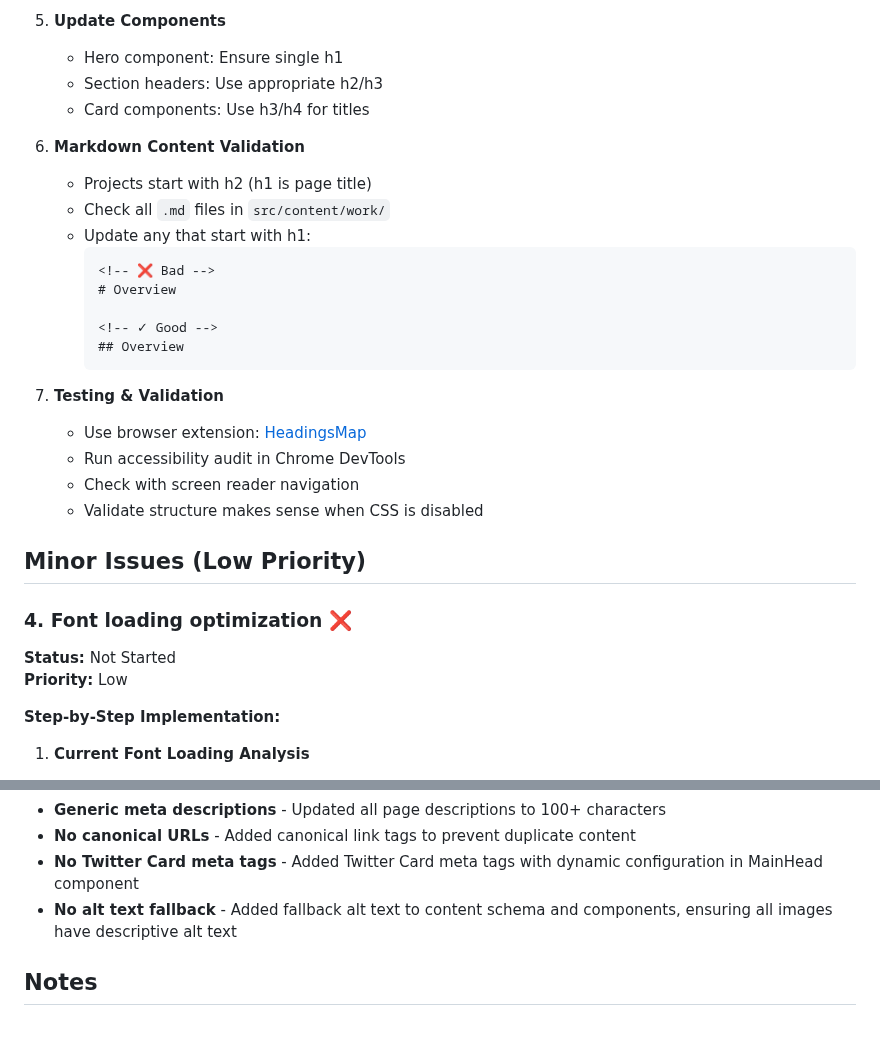
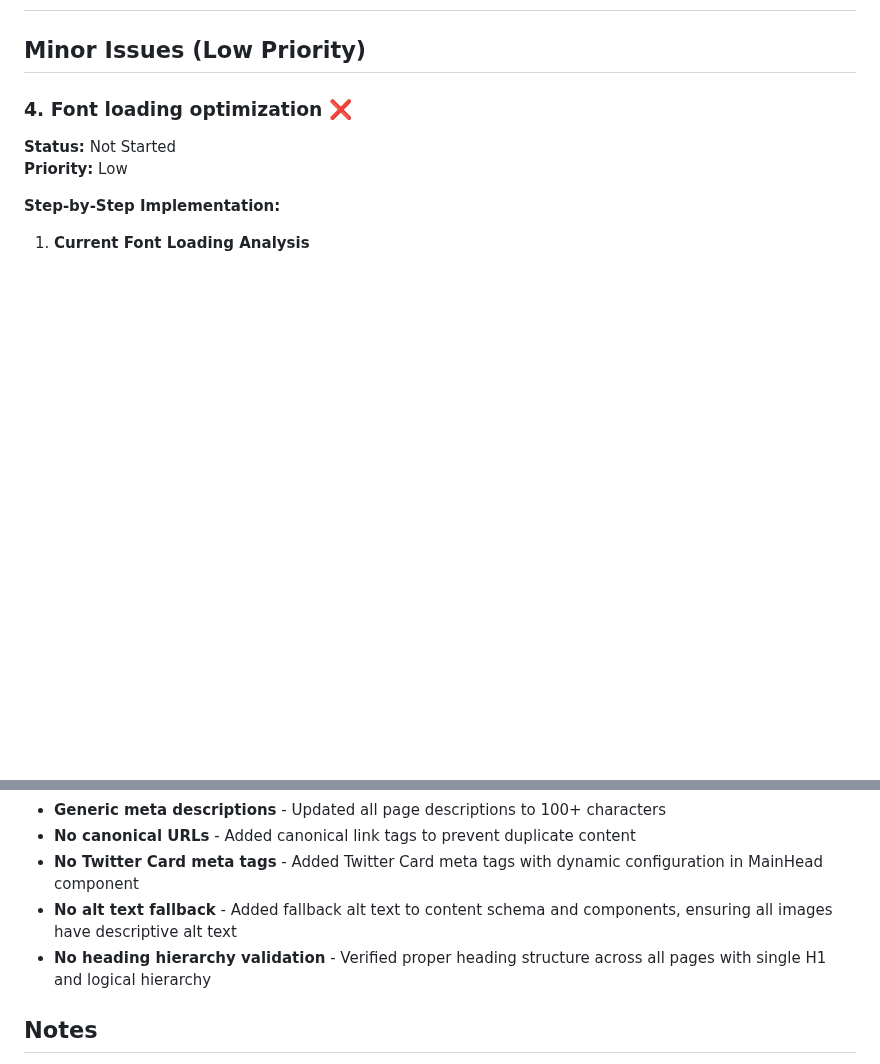
Before and after one commit to AAbushady/portfolio, a Markdown page: SEO-TODO.md, 2 parts joined by grey strips. GitHub-like rendering; blank space fills up the shorter version.

````diff
--- a/SEO-TODO.md
+++ b/SEO-TODO.md
@@ -76,25 +2,3 @@
-5. **Update Components**
-   - Hero component: Ensure single h1
-   - Section headers: Use appropriate h2/h3
-   - Card components: Use h3/h4 for titles
-
-6. **Markdown Content Validation**
-   - Projects start with h2 (h1 is page title)
-   - Check all `.md` files in `src/content/work/`
-   - Update any that start with h1:
-     ```markdown
-     <!-- ❌ Bad -->
-     # Overview
-
-     <!-- ✓ Good -->
-     ## Overview
-     ```
-
-7. **Testing & Validation**
-   - Use browser extension: [HeadingsMap](https://chrome.google.com/webstore/detail/headingsmap/)
-   - Run accessibility audit in Chrome DevTools
-   - Check with screen reader navigation
-   - Validate structure makes sense when CSS is disabled
 
 ## Minor Issues (Low Priority)
 
@@ -276,6 +180,7 @@
 - **No canonical URLs** - Added canonical link tags to prevent duplicate content
 - **No Twitter Card meta tags** - Added Twitter Card meta tags with dynamic configuration in MainHead component
 - **No alt text fallback** - Added fallback alt text to content schema and components, ensuring all images have descriptive alt text
+- **No heading hierarchy validation** - Verified proper heading structure across all pages with single H1 and logical hierarchy
 
 ## Notes
 - Focus on Critical issues first for maximum SEO impact
````
Also changed, not shown: other parts of SEO-TODO.md (+0 -74 lines).
